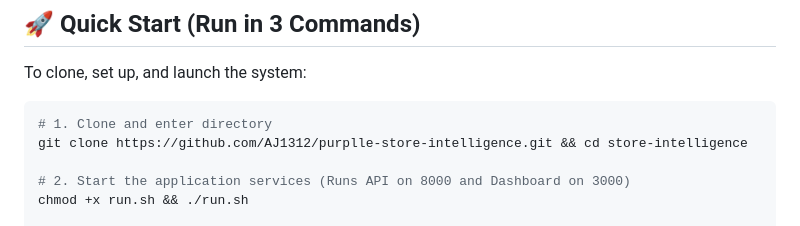
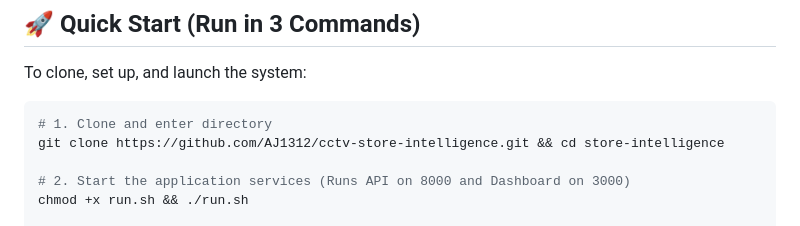
Before and after one commit to AJ1312/cctv-store-intelligence, a Markdown page: README.md, the part around the change. Drawn GitHub-style.

Commit message:
Update README with renamed repository URL

````diff
--- a/README.md
+++ b/README.md
@@ -16,7 +16,7 @@ To clone, set up, and launch the system:
 
 ```bash
 # 1. Clone and enter directory
-git clone https://github.com/AJ1312/purplle-store-intelligence.git && cd store-intelligence
+git clone https://github.com/AJ1312/cctv-store-intelligence.git && cd store-intelligence
 
 # 2. Start the application services (Runs API on 8000 and Dashboard on 3000)
 chmod +x run.sh && ./run.sh
````
